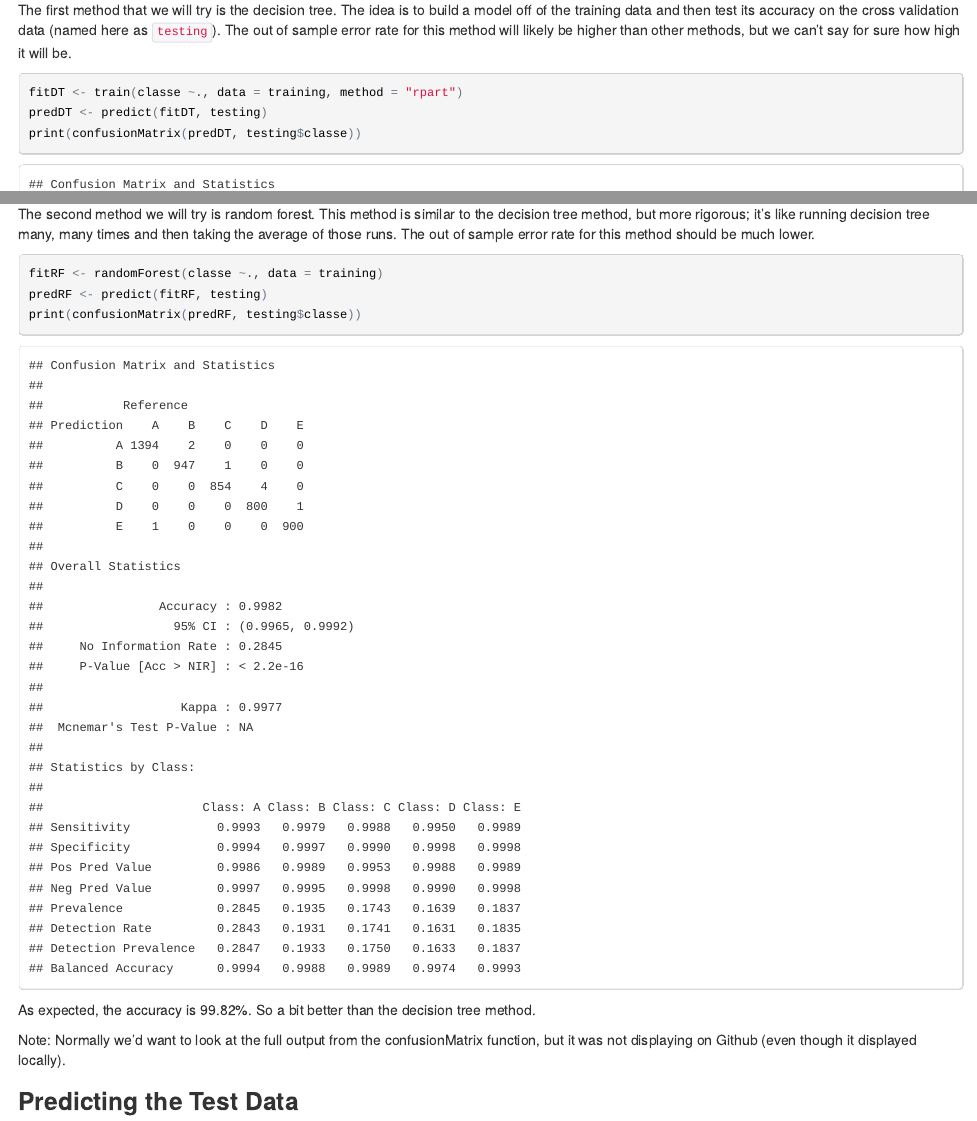
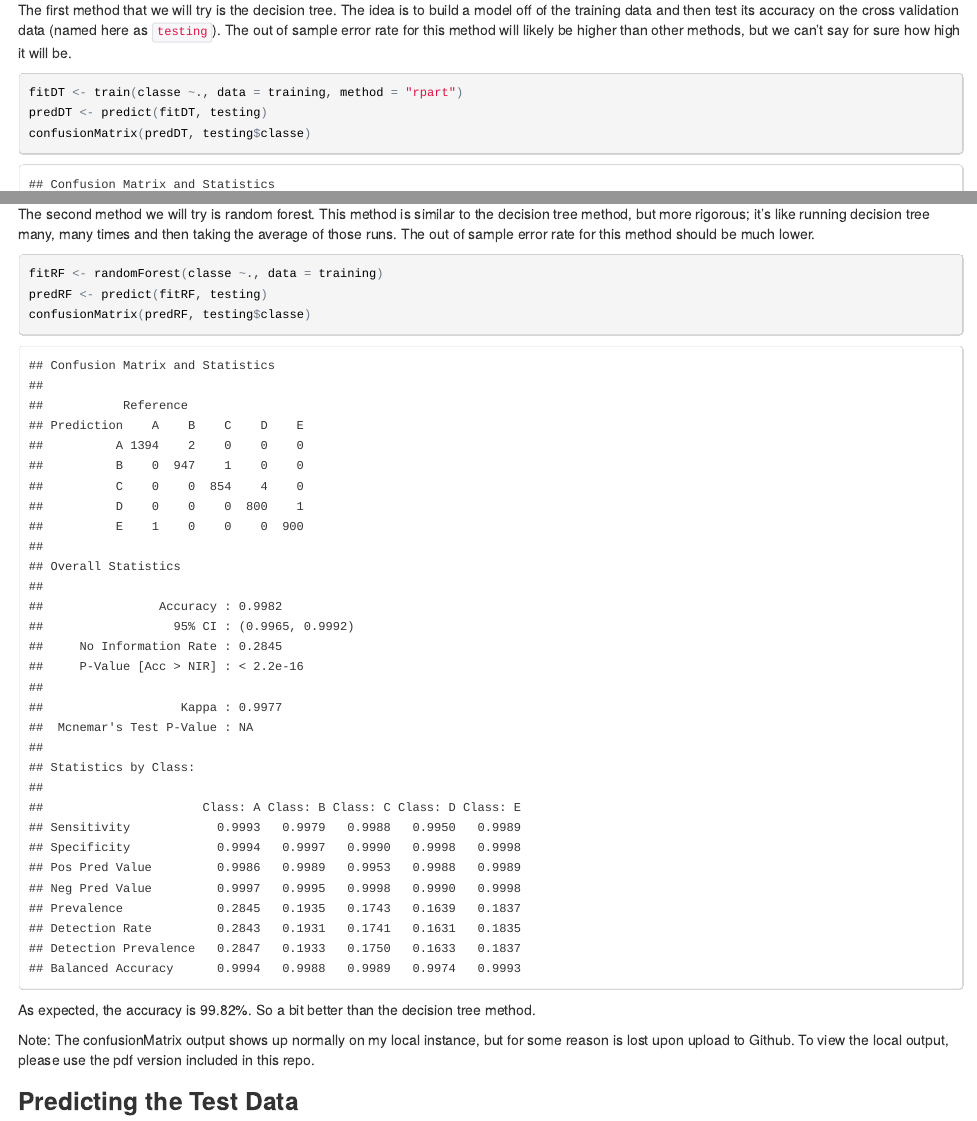
Before and after one commit to Jerryaki/JH_DS_Module8, an R Markdown document (Course_Project.Rmd): the page in a window 1100 px wide, from 2280 px down, and a second part further down, joined at a grey line. The pictures show the output file Course_Project.html that the author committed with the source, opened offline.

Commit message:
Revising RMD, including PDF

````diff
--- a/Course_Project.Rmd
+++ b/Course_Project.Rmd
@@ -1,3 +1,6 @@
+---
+output: pdf_document
+---
 Predicting Type of Exercise Using Motion Data
 =============================================
 Jerry C., Prctical Machine Learning - Course Project
@@ -96,7 +99,7 @@ The first method that we will try is the decision tree. The idea is to build a m
 ```{r}
 fitDT <- train(classe ~., data = training, method = "rpart")
 predDT <- predict(fitDT, testing)
-print(confusionMatrix(predDT, testing$classe))
+confusionMatrix(predDT, testing$classe)
 ```
 
 The accuracy rate of 52.49% is not awful, but it's certainly not the method to use if a grade depended on it. It's more or less a coin toss.
@@ -106,12 +109,12 @@ The second method we will try is random forest. This method is similar to the de
 ```{r}
 fitRF <- randomForest(classe ~., data = training)
 predRF <- predict(fitRF, testing)
-print(confusionMatrix(predRF, testing$classe))
+confusionMatrix(predRF, testing$classe)
 ```
 
 As expected, the accuracy is 99.82%. So a bit better than the decision tree method.
 
-Note: Normally we'd want to look at the full output from the confusionMatrix function, but it was not displaying on Github (even though it displayed locally).
+Note: The confusionMatrix output shows up normally on my local instance, but for some reason is lost upon upload to Github. To view the local output, please use the pdf version included in this repo.
 
 ###Predicting the Test Data###
 
````
Also changed, not shown: Course_Project.html, Course_Project.pdf (added).
